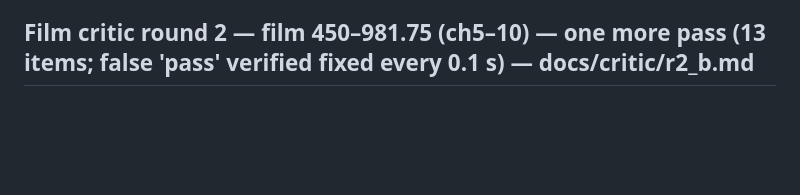
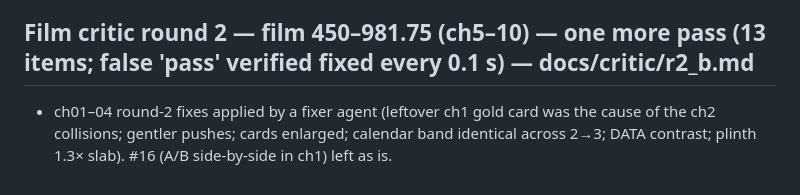
Before and after one commit to raut7218/Gemma-4, a Markdown page: video/docs/ledger.md, the part around the change. Rendered like a GitHub page; blank space fills up the shorter version.

Commit message:
video: ch01-04 round-2 fixes logged
Co-Authored-By: Claude Opus 5.5 <noreply@anthropic.com>
Claude-Session: https://claude.ai/code/session_01WjkuhSfmPY5CNpZo9w59z6

```diff
--- a/video/docs/ledger.md
+++ b/video/docs/ledger.md
@@ -95,3 +95,4 @@ Decision: targeted v5 pass fixing every concrete item above, then build. Remaini
 - ch00 round-2 fixes: varied camera through the container section (#4), code panel lowered further (#12), title exit eased over 1.2 s instead of a 0.4 s whip (#8), '17 chapters · 24 minutes' larger.
 
 ## Film critic round 2 — film 450–981.75 (ch5–10) — one more pass (13 items; false 'pass' verified fixed every 0.1 s) — docs/critic/r2_b.md
+- ch01–04 round-2 fixes applied by a fixer agent (leftover ch1 gold card was the cause of the ch2 collisions; gentler pushes; cards enlarged; calendar band identical across 2→3; DATA contrast; plinth 1.3× slab). #16 (A/B side-by-side in ch1) left as is.
```
